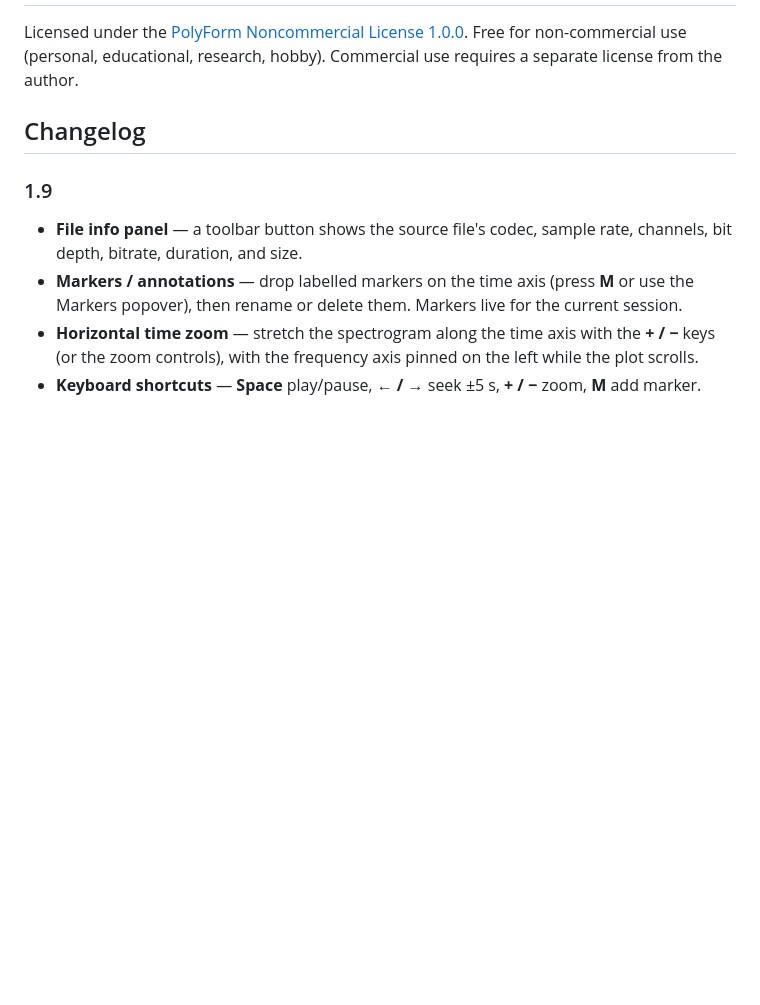
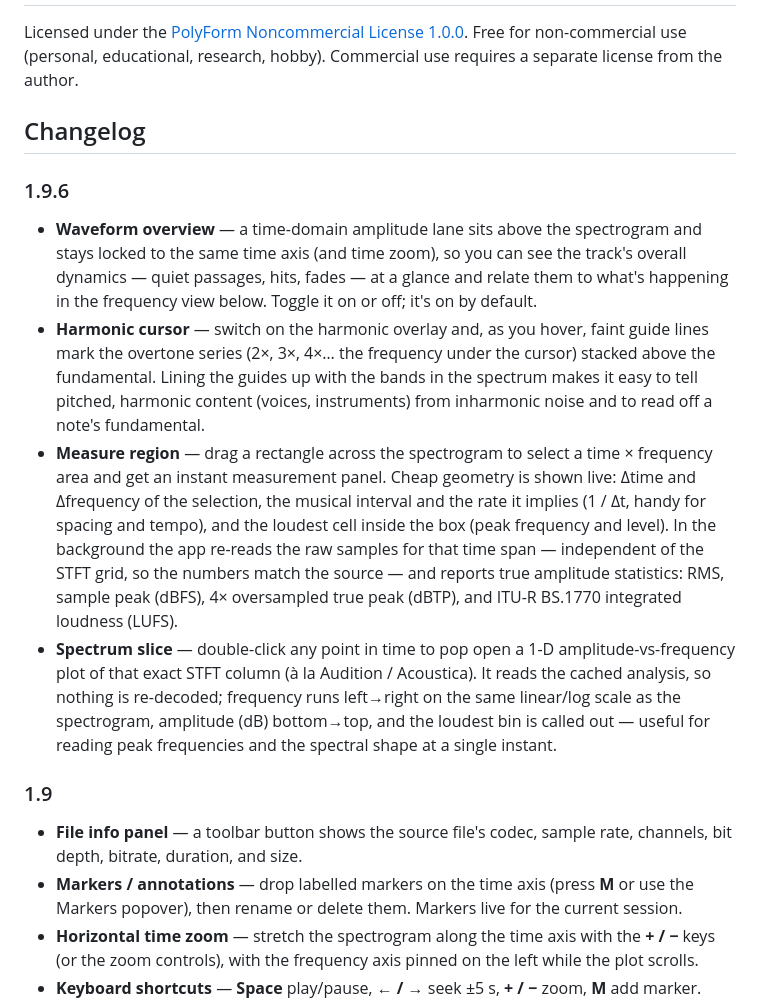
Before and after one commit to alexex1993/SimpleSpectr, a Markdown page: README.md, the part around the change. Drawn GitHub-style; blank space fills up the shorter version.

Commit message:
readme new

```diff
--- a/README.md
+++ b/README.md
@@ -46,6 +46,13 @@ Licensed under the [PolyForm Noncommercial License 1.0.0](LICENSE). Free for non
 
 ## Changelog
 
+### 1.9.6
+
+- **Waveform overview** — a time-domain amplitude lane sits above the spectrogram and stays locked to the same time axis (and time zoom), so you can see the track's overall dynamics — quiet passages, hits, fades — at a glance and relate them to what's happening in the frequency view below. Toggle it on or off; it's on by default.
+- **Harmonic cursor** — switch on the harmonic overlay and, as you hover, faint guide lines mark the overtone series (2×, 3×, 4×… the frequency under the cursor) stacked above the fundamental. Lining the guides up with the bands in the spectrum makes it easy to tell pitched, harmonic content (voices, instruments) from inharmonic noise and to read off a note's fundamental.
+- **Measure region** — drag a rectangle across the spectrogram to select a time × frequency area and get an instant measurement panel. Cheap geometry is shown live: Δtime and Δfrequency of the selection, the musical interval and the rate it implies (1 / Δt, handy for spacing and tempo), and the loudest cell inside the box (peak frequency and level). In the background the app re-reads the raw samples for that time span — independent of the STFT grid, so the numbers match the source — and reports true amplitude statistics: RMS, sample peak (dBFS), 4× oversampled true peak (dBTP), and ITU-R BS.1770 integrated loudness (LUFS).
+- **Spectrum slice** — double-click any point in time to pop open a 1-D amplitude-vs-frequency plot of that exact STFT column (à la Audition / Acoustica). It reads the cached analysis, so nothing is re-decoded; frequency runs left→right on the same linear/log scale as the spectrogram, amplitude (dB) bottom→top, and the loudest bin is called out — useful for reading peak frequencies and the spectral shape at a single instant.
+
 ### 1.9
 
 - **File info panel** — a toolbar button shows the source file's codec, sample rate, channels, bit depth, bitrate, duration, and size.
```
